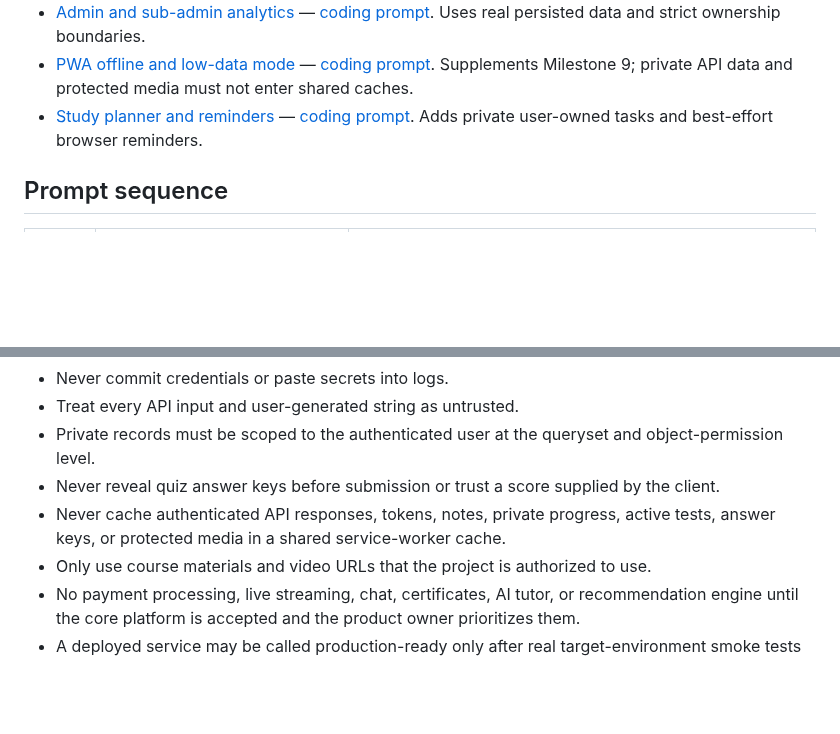
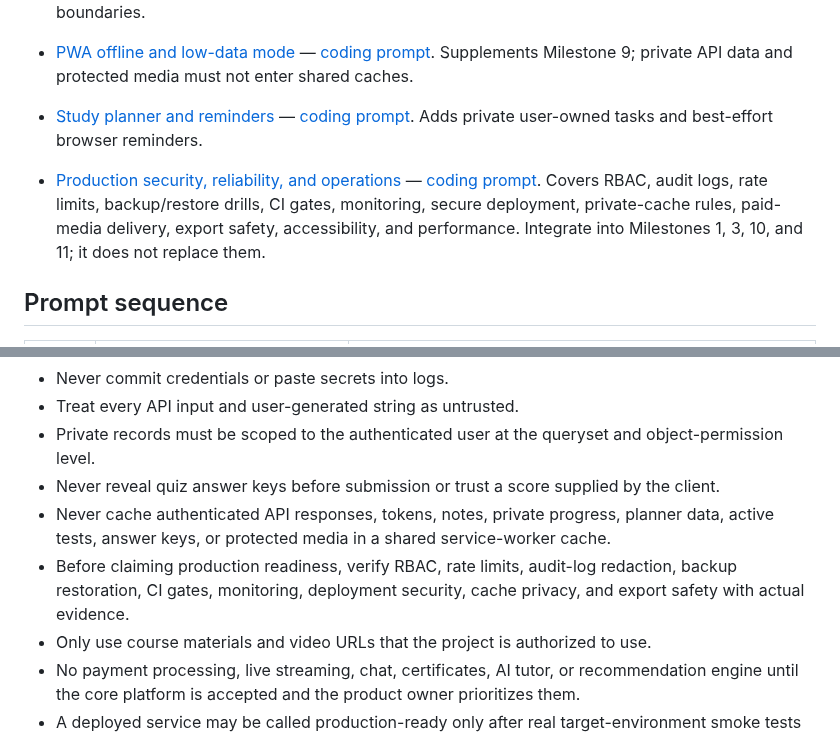
Before and after one commit to sawroop1242/pw-style-learning-app, a Markdown page: docs/agent-prompts/README.md, 2 parts joined by grey strips. Drawn GitHub-style; blank space fills up the shorter version.

Commit message:
docs: integrate production security and reliability requirements

```diff
--- a/docs/agent-prompts/README.md
+++ b/docs/agent-prompts/README.md
@@ -33,6 +33,8 @@ These are feature-level requirements integrated into the existing milestones, no
 - [PWA offline and low-data mode](../FEATURE_SPEC_PWA_OFFLINE.md) — [coding prompt](FEATURE_PWA_OFFLINE.md). Supplements Milestone 9; private API data and protected media must not enter shared caches.
 - [Study planner and reminders](../FEATURE_SPEC_STUDY_PLANNER.md) — [coding prompt](FEATURE_STUDY_PLANNER.md). Adds private user-owned tasks and best-effort browser reminders.
 
+- [Production security, reliability, and operations](../FEATURE_SPEC_PRODUCTION_SECURITY_RELIABILITY.md) — [coding prompt](FEATURE_PRODUCTION_SECURITY_RELIABILITY.md). Covers RBAC, audit logs, rate limits, backup/restore drills, CI gates, monitoring, secure deployment, private-cache rules, paid-media delivery, export safety, accessibility, and performance. Integrate into Milestones 1, 3, 10, and 11; it does not replace them.
+
 ## Prompt sequence
 
 | Order | Prompt | Goal |
@@ -59,7 +61,8 @@ These are feature-level requirements integrated into the existing milestones, no
 - Treat every API input and user-generated string as untrusted.
 - Private records must be scoped to the authenticated user at the queryset and object-permission level.
 - Never reveal quiz answer keys before submission or trust a score supplied by the client.
-- Never cache authenticated API responses, tokens, notes, private progress, active tests, answer keys, or protected media in a shared service-worker cache.
+- Never cache authenticated API responses, tokens, notes, private progress, planner data, active tests, answer keys, or protected media in a shared service-worker cache.
+- Before claiming production readiness, verify RBAC, rate limits, audit-log redaction, backup restoration, CI gates, monitoring, deployment security, cache privacy, and export safety with actual evidence.
 - Only use course materials and video URLs that the project is authorized to use.
 - No payment processing, live streaming, chat, certificates, AI tutor, or recommendation engine until the core platform is accepted and the product owner prioritizes them.
 - A deployed service may be called production-ready only after real target-environment smoke tests and security checks.
```
